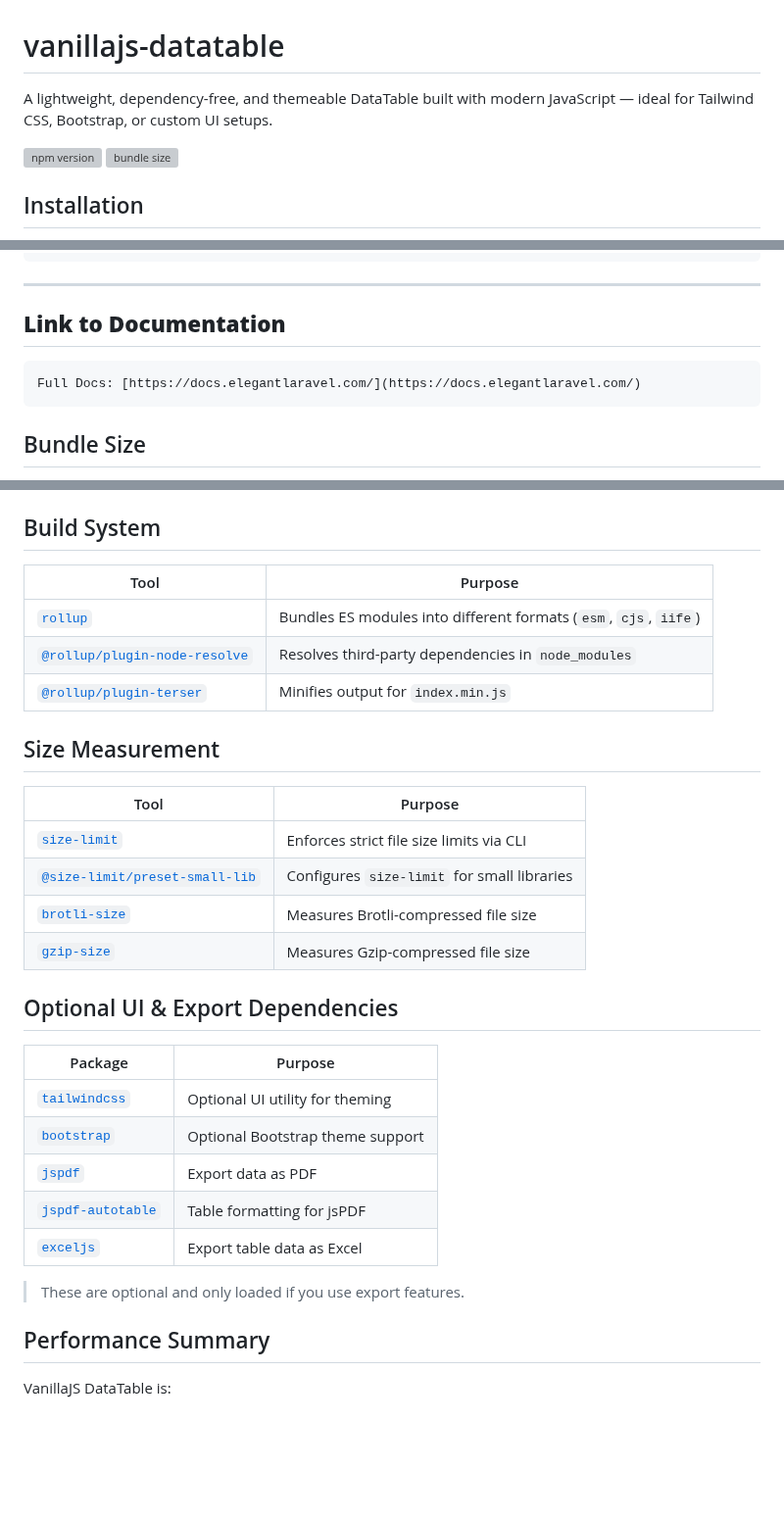
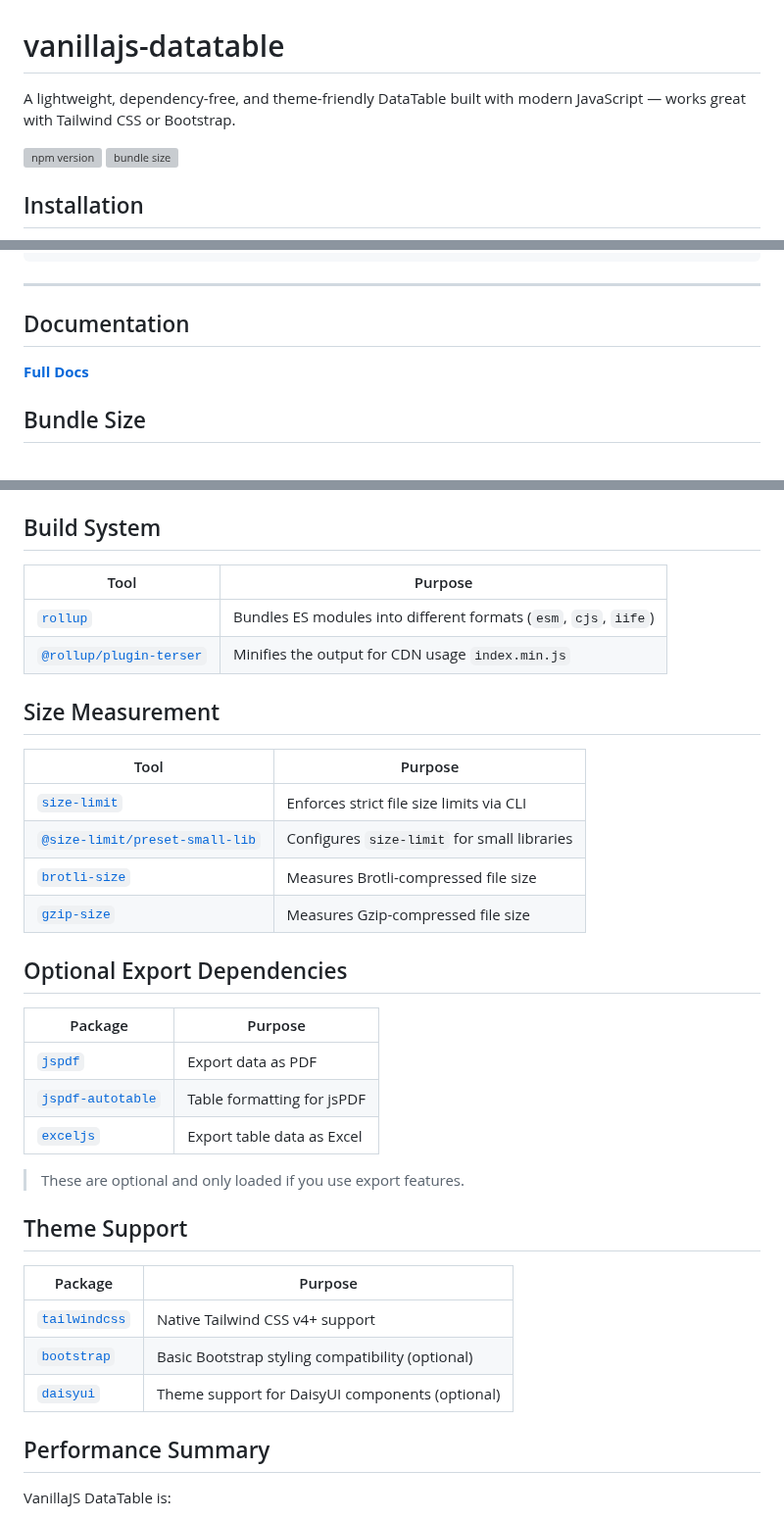
Before and after one commit to usamaramzan978/vanillajs-datatable, a Markdown page: README.md, 3 parts joined by grey strips. Shown at 98% size. Drawn GitHub-style; blank space fills up the shorter version; grey boxes are pictures that could not be loaded.

````diff
--- a/README.md
+++ b/README.md
@@ -1,6 +1,6 @@
 # vanillajs-datatable
 
-A lightweight, dependency-free, and themeable DataTable built with modern JavaScript — ideal for Tailwind CSS, Bootstrap, or custom UI setups.
+A lightweight, dependency-free, and theme-friendly DataTable built with modern JavaScript — works great with Tailwind CSS or Bootstrap.
 
 [![npm version](https://img.shields.io/npm/v/vanillajs-datatable)](https://www.npmjs.com/package/vanillajs-datatable)
 [![bundle size](https://img.shields.io/bundlephobia/minzip/vanillajs-datatable)](https://bundlephobia.com/package/vanillajs-datatable)
@@ -32,11 +32,9 @@ const table = new DataTable({
 
 ---
 
-## **Link to Documentation**
+## Documentation
 
-```md
-Full Docs: [https://docs.elegantlaravel.com/](https://docs.elegantlaravel.com/)
-```
+[**Full Docs**](https://docs.elegantlaravel.com/)
 
 ## Bundle Size
 
@@ -55,11 +53,10 @@ Compression tested using `brotli-size` and `gzip-size`.
 
 ## Build System
 
-| Tool                                                                                       | Purpose                                                          |
-| ------------------------------------------------------------------------------------------ | ---------------------------------------------------------------- |
-| [`rollup`](https://rollupjs.org/)                                                          | Bundles ES modules into different formats (`esm`, `cjs`, `iife`) |
-| [`@rollup/plugin-node-resolve`](https://www.npmjs.com/package/@rollup/plugin-node-resolve) | Resolves third-party dependencies in `node_modules`              |
-| [`@rollup/plugin-terser`](https://www.npmjs.com/package/@rollup/plugin-terser)             | Minifies output for `index.min.js`                               |
+| Tool                                                                           | Purpose                                                          |
+| ------------------------------------------------------------------------------ | ---------------------------------------------------------------- |
+| [`rollup`](https://rollupjs.org/)                                              | Bundles ES modules into different formats (`esm`, `cjs`, `iife`) |
+| [`@rollup/plugin-terser`](https://www.npmjs.com/package/@rollup/plugin-terser) | Minifies the output for CDN usage `index.min.js`                 |
 
 ## Size Measurement
 
@@ -70,17 +67,23 @@ Compression tested using `brotli-size` and `gzip-size`.
 | [`brotli-size`](https://www.npmjs.com/package/brotli-size)                                   | Measures Brotli-compressed file size        |
 | [`gzip-size`](https://www.npmjs.com/package/gzip-size)                                       | Measures Gzip-compressed file size          |
 
-## Optional UI & Export Dependencies
+## Optional Export Dependencies
 
-| Package                                                            | Purpose                          |
-| ------------------------------------------------------------------ | -------------------------------- |
-| [`tailwindcss`](https://tailwindcss.com/)                          | Optional UI utility for theming  |
-| [`bootstrap`](https://getbootstrap.com/)                           | Optional Bootstrap theme support |
-| [`jspdf`](https://www.npmjs.com/package/jspdf)                     | Export data as PDF               |
-| [`jspdf-autotable`](https://www.npmjs.com/package/jspdf-autotable) | Table formatting for jsPDF       |
-| [`exceljs`](https://www.npmjs.com/package/exceljs)                 | Export table data as Excel       |
+| Package                                                            | Purpose                    |
+| ------------------------------------------------------------------ | -------------------------- |
+| [`jspdf`](https://www.npmjs.com/package/jspdf)                     | Export data as PDF         |
+| [`jspdf-autotable`](https://www.npmjs.com/package/jspdf-autotable) | Table formatting for jsPDF |
+| [`exceljs`](https://www.npmjs.com/package/exceljs)                 | Export table data as Excel |
 
 > These are optional and only loaded if you use export features.
+
+## Theme Support
+
+| Package                                   | Purpose                                          |
+| ----------------------------------------- | ------------------------------------------------ |
+| [`tailwindcss`](https://tailwindcss.com/) | Native Tailwind CSS v4+ support                  |
+| [`bootstrap`](https://getbootstrap.com/)  | Basic Bootstrap styling compatibility (optional) |
+| [`daisyui`](https://daisyui.com/)         | Theme support for DaisyUI components (optional)  |
 
 ## Performance Summary
 
````
Also changed, not shown: other parts of README.md (+9 -3 lines).
